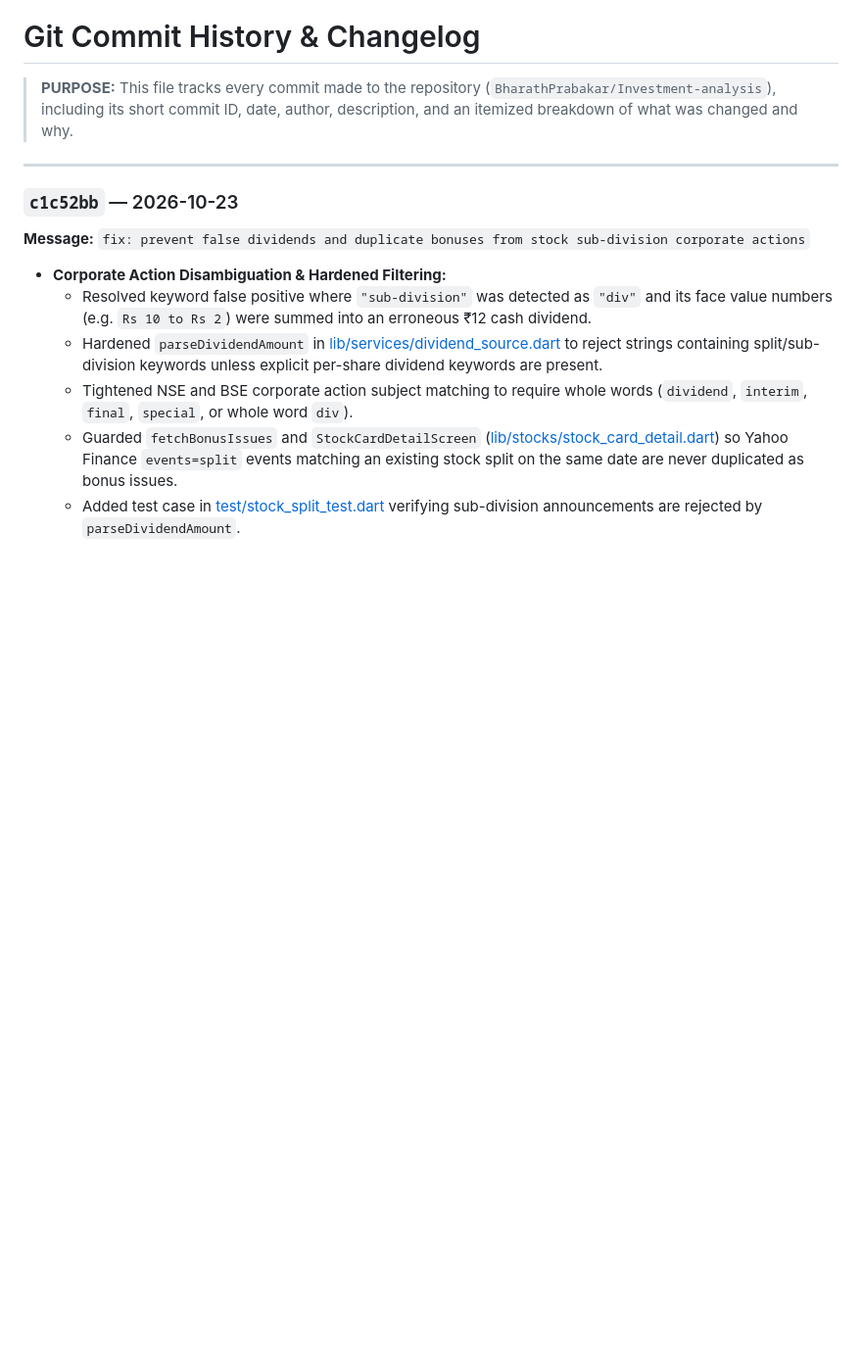
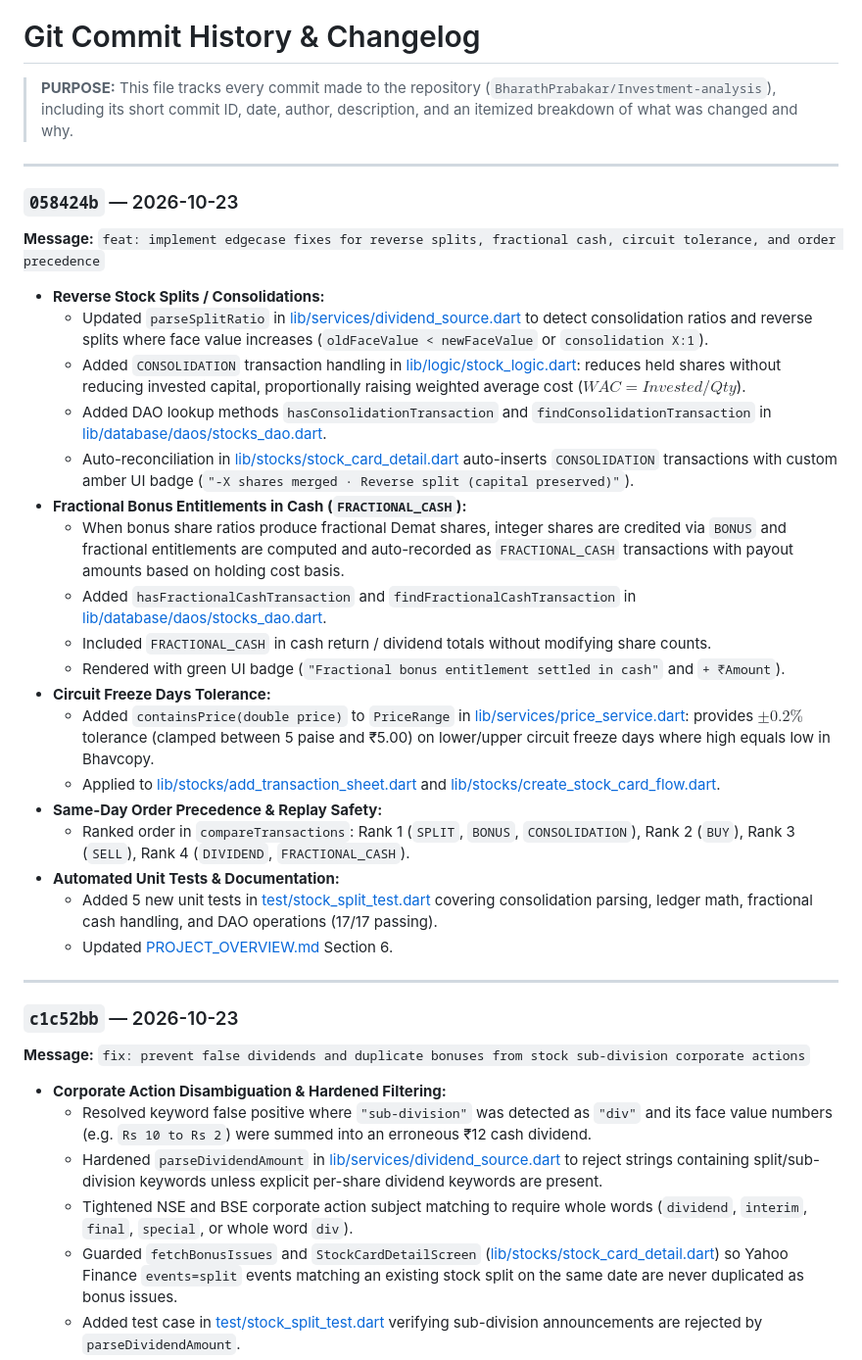
Before and after one commit to BharathPrabakar/Investment-analysis, a Markdown page: COMMITS_HISTORY.md, the part around the change. Shown at 98% size. GitHub-like rendering; blank space fills up the shorter version.

Commit message:
docs: record commit 058424b in COMMITS_HISTORY.md

```diff
--- a/COMMITS_HISTORY.md
+++ b/COMMITS_HISTORY.md
@@ -2,6 +2,30 @@
 
 > **PURPOSE:**
 > This file tracks every commit made to the repository (`BharathPrabakar/Investment-analysis`), including its short commit ID, date, author, description, and an itemized breakdown of what was changed and why.
+
+---
+
+### `058424b` — 2026-10-23
+**Message:** `feat: implement edgecase fixes for reverse splits, fractional cash, circuit tolerance, and order precedence`
+
+- **Reverse Stock Splits / Consolidations:**
+  - Updated `parseSplitRatio` in [lib/services/dividend_source.dart](file:///c:/my_new_app/lib/services/dividend_source.dart) to detect consolidation ratios and reverse splits where face value increases (`oldFaceValue < newFaceValue` or `consolidation X:1`).
+  - Added `CONSOLIDATION` transaction handling in [lib/logic/stock_logic.dart](file:///c:/my_new_app/lib/logic/stock_logic.dart): reduces held shares without reducing invested capital, proportionally raising weighted average cost ($WAC = Invested / Qty$).
+  - Added DAO lookup methods `hasConsolidationTransaction` and `findConsolidationTransaction` in [lib/database/daos/stocks_dao.dart](file:///c:/my_new_app/lib/database/daos/stocks_dao.dart).
+  - Auto-reconciliation in [lib/stocks/stock_card_detail.dart](file:///c:/my_new_app/lib/stocks/stock_card_detail.dart) auto-inserts `CONSOLIDATION` transactions with custom amber UI badge (`"-X shares merged · Reverse split (capital preserved)"`).
+- **Fractional Bonus Entitlements in Cash (`FRACTIONAL_CASH`):**
+  - When bonus share ratios produce fractional Demat shares, integer shares are credited via `BONUS` and fractional entitlements are computed and auto-recorded as `FRACTIONAL_CASH` transactions with payout amounts based on holding cost basis.
+  - Added `hasFractionalCashTransaction` and `findFractionalCashTransaction` in [lib/database/daos/stocks_dao.dart](file:///c:/my_new_app/lib/database/daos/stocks_dao.dart).
+  - Included `FRACTIONAL_CASH` in cash return / dividend totals without modifying share counts.
+  - Rendered with green UI badge (`"Fractional bonus entitlement settled in cash"` and `+ ₹Amount`).
+- **Circuit Freeze Days Tolerance:**
+  - Added `containsPrice(double price)` to `PriceRange` in [lib/services/price_service.dart](file:///c:/my_new_app/lib/services/price_service.dart): provides $\pm 0.2\%$ tolerance (clamped between 5 paise and ₹5.00) on lower/upper circuit freeze days where high equals low in Bhavcopy.
+  - Applied to [lib/stocks/add_transaction_sheet.dart](file:///c:/my_new_app/lib/stocks/add_transaction_sheet.dart) and [lib/stocks/create_stock_card_flow.dart](file:///c:/my_new_app/lib/stocks/create_stock_card_flow.dart).
+- **Same-Day Order Precedence & Replay Safety:**
+  - Ranked order in `compareTransactions`: Rank 1 (`SPLIT`, `BONUS`, `CONSOLIDATION`), Rank 2 (`BUY`), Rank 3 (`SELL`), Rank 4 (`DIVIDEND`, `FRACTIONAL_CASH`).
+- **Automated Unit Tests & Documentation:**
+  - Added 5 new unit tests in [test/stock_split_test.dart](file:///c:/my_new_app/test/stock_split_test.dart) covering consolidation parsing, ledger math, fractional cash handling, and DAO operations (17/17 passing).
+  - Updated [PROJECT_OVERVIEW.md](file:///c:/my_new_app/PROJECT_OVERVIEW.md) Section 6.
 
 ---
 
```
